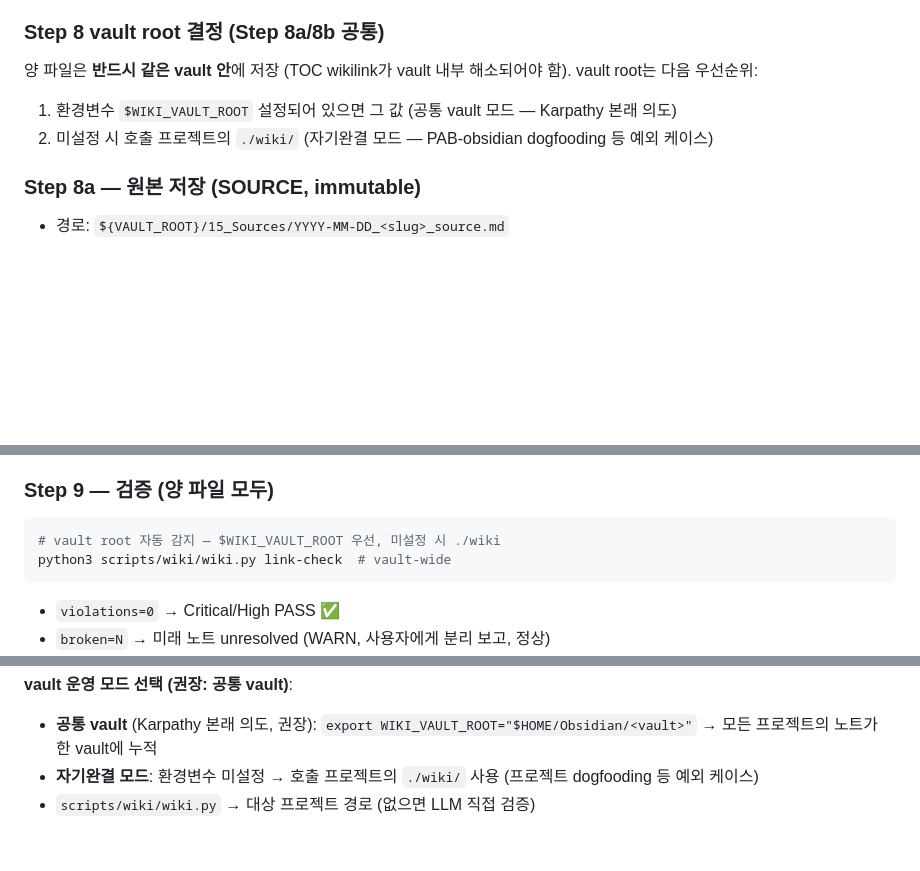
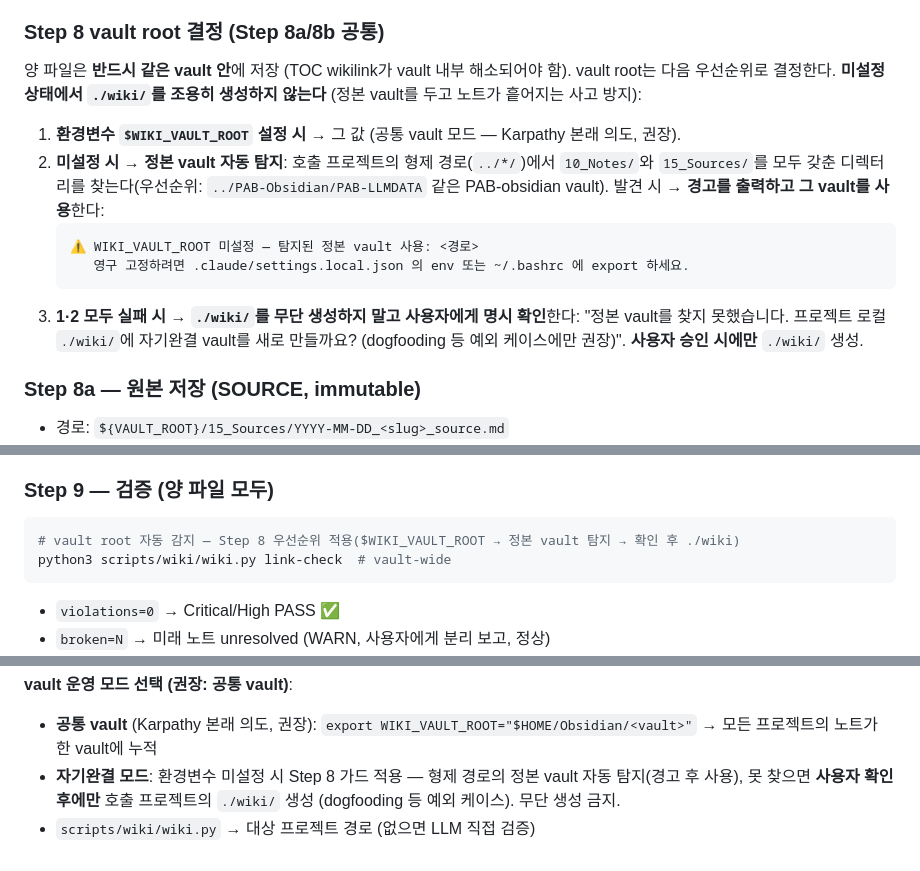
Before and after one commit to ChoonghoRoh/PAB-obsidian, a Markdown page: skills/wiki/SKILL.md, 3 parts joined by grey strips. Drawn GitHub-style; blank space fills up the shorter version.

Commit message:
fix(wiki): /pab:wiki vault-root 미설정 시 정본 vault 탐지 가드 추가
Step 8 개정 — WIKI_VAULT_ROOT 미설정 시 조용히 ./wiki/를 만들던 동작 제거.
형제 경로의 PAB-LLMDATA 정본 vault 자동 탐지(경고 후 사용),
못 찾으면 사용자 확인 후에만 ./wiki/ 생성. §9·§4 설명 동기화.

Co-Authored-By: Claude Opus 4.8 <noreply@anthropic.com>

````diff
--- a/skills/wiki/SKILL.md
+++ b/skills/wiki/SKILL.md
@@ -167,9 +167,15 @@ allowed-tools: "Read, Write, Bash, WebFetch"
 - 양 파일 `index`, `topics`, `created`, `updated` 동일
 
 ### Step 8 vault root 결정 (Step 8a/8b 공통)
-양 파일은 **반드시 같은 vault 안**에 저장 (TOC wikilink가 vault 내부 해소되어야 함). vault root는 다음 우선순위:
-1. 환경변수 `$WIKI_VAULT_ROOT` 설정되어 있으면 그 값 (공통 vault 모드 — Karpathy 본래 의도)
-2. 미설정 시 호출 프로젝트의 `./wiki/` (자기완결 모드 — PAB-obsidian dogfooding 등 예외 케이스)
+양 파일은 **반드시 같은 vault 안**에 저장 (TOC wikilink가 vault 내부 해소되어야 함). vault root는 다음 우선순위로 결정한다. **미설정 상태에서 `./wiki/`를 조용히 생성하지 않는다** (정본 vault를 두고 노트가 흩어지는 사고 방지):
+
+1. **환경변수 `$WIKI_VAULT_ROOT` 설정 시** → 그 값 (공통 vault 모드 — Karpathy 본래 의도, 권장).
+2. **미설정 시 → 정본 vault 자동 탐지**: 호출 프로젝트의 형제 경로(`../*/`)에서 `10_Notes/`와 `15_Sources/`를 모두 갖춘 디렉터리를 찾는다(우선순위: `../PAB-Obsidian/PAB-LLMDATA` 같은 PAB-obsidian vault). 발견 시 → **경고를 출력하고 그 vault를 사용**한다:
+   ```
+   ⚠️ WIKI_VAULT_ROOT 미설정 — 탐지된 정본 vault 사용: <경로>
+      영구 고정하려면 .claude/settings.local.json 의 env 또는 ~/.bashrc 에 export 하세요.
+   ```
+3. **1·2 모두 실패 시 → `./wiki/`를 무단 생성하지 말고 사용자에게 명시 확인**한다: "정본 vault를 찾지 못했습니다. 프로젝트 로컬 `./wiki/`에 자기완결 vault를 새로 만들까요? (dogfooding 등 예외 케이스에만 권장)". **사용자 승인 시에만** `./wiki/` 생성.
 
 ### Step 8a — 원본 저장 (SOURCE, immutable)
 - 경로: `${VAULT_ROOT}/15_Sources/YYYY-MM-DD_<slug>_source.md`
@@ -186,7 +192,7 @@ allowed-tools: "Read, Write, Bash, WebFetch"
 
 ### Step 9 — 검증 (양 파일 모두)
 ```bash
-# vault root 자동 감지 — $WIKI_VAULT_ROOT 우선, 미설정 시 ./wiki
+# vault root 자동 감지 — Step 8 우선순위 적용($WIKI_VAULT_ROOT → 정본 vault 탐지 → 확인 후 ./wiki)
 python3 scripts/wiki/wiki.py link-check  # vault-wide
 ```
 - `violations=0` → Critical/High PASS ✅
@@ -222,5 +228,5 @@ python3 scripts/wiki/wiki.py link-check  # vault-wide
 
 **vault 운영 모드 선택 (권장: 공통 vault)**:
 - **공통 vault** (Karpathy 본래 의도, 권장): `export WIKI_VAULT_ROOT="$HOME/Obsidian/<vault>"` → 모든 프로젝트의 노트가 한 vault에 누적
-- **자기완결 모드**: 환경변수 미설정 → 호출 프로젝트의 `./wiki/` 사용 (프로젝트 dogfooding 등 예외 케이스)
+- **자기완결 모드**: 환경변수 미설정 시 Step 8 가드 적용 — 형제 경로의 정본 vault 자동 탐지(경고 후 사용), 못 찾으면 **사용자 확인 후에만** 호출 프로젝트의 `./wiki/` 생성 (dogfooding 등 예외 케이스). 무단 생성 금지.
 - `scripts/wiki/wiki.py` → 대상 프로젝트 경로 (없으면 LLM 직접 검증)
````
